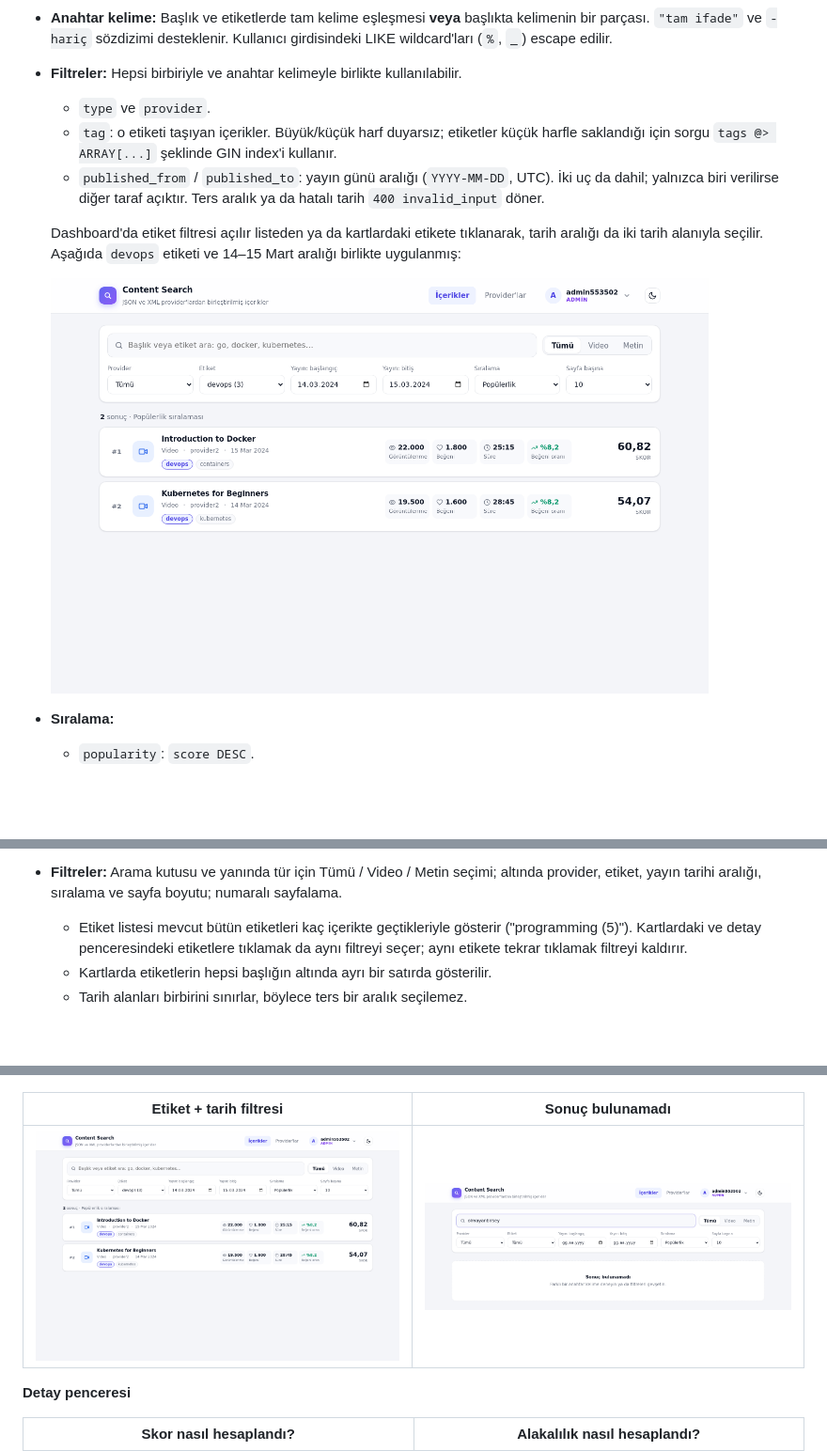
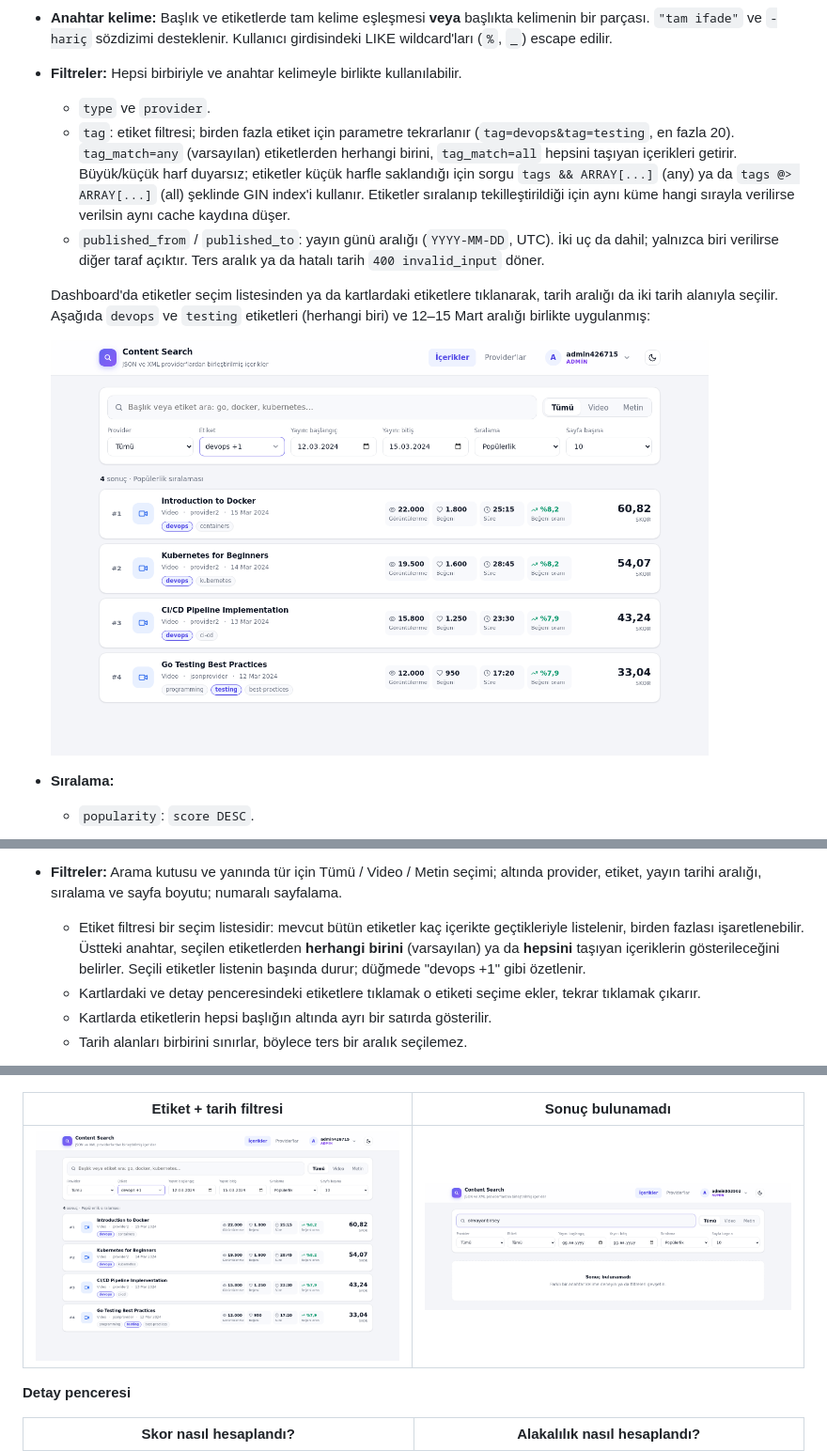
Before and after one commit to eren-berik/sse-simple-search-engine, a Markdown page: README.md, 3 parts joined by grey strips. Shown at 94% size. GitHub-like rendering; pictures changed too: docs/images/filters.png; blank space fills up the shorter version.

```diff
--- a/README.md
+++ b/README.md
@@ -857,10 +857,10 @@ Final Skor = (Temel Puan × İçerik Türü Katsayısı) + Güncellik Puanı + E
 - **Anahtar kelime:** Başlık ve etiketlerde tam kelime eşleşmesi **veya** başlıkta kelimenin bir parçası. `"tam ifade"` ve `-hariç` sözdizimi desteklenir. Kullanıcı girdisindeki LIKE wildcard'ları (`%`, `_`) escape edilir.
 - **Filtreler:** Hepsi birbiriyle ve anahtar kelimeyle birlikte kullanılabilir.
   - `type` ve `provider`.
-  - `tag`: o etiketi taşıyan içerikler. Büyük/küçük harf duyarsız; etiketler küçük harfle saklandığı için sorgu `tags @> ARRAY[...]` şeklinde GIN index'i kullanır.
+  - `tag`: etiket filtresi; birden fazla etiket için parametre tekrarlanır (`tag=devops&tag=testing`, en fazla 20). `tag_match=any` (varsayılan) etiketlerden herhangi birini, `tag_match=all` hepsini taşıyan içerikleri getirir. Büyük/küçük harf duyarsız; etiketler küçük harfle saklandığı için sorgu `tags && ARRAY[...]` (any) ya da `tags @> ARRAY[...]` (all) şeklinde GIN index'i kullanır. Etiketler sıralanıp tekilleştirildiği için aynı küme hangi sırayla verilirse verilsin aynı cache kaydına düşer.
   - `published_from` / `published_to`: yayın günü aralığı (`YYYY-MM-DD`, UTC). İki uç da dahil; yalnızca biri verilirse diğer taraf açıktır. Ters aralık ya da hatalı tarih `400 invalid_input` döner.
 
-  Dashboard'da etiket filtresi açılır listeden ya da kartlardaki etikete tıklanarak, tarih aralığı da iki tarih alanıyla seçilir. Aşağıda `devops` etiketi ve 14–15 Mart aralığı birlikte uygulanmış:
+  Dashboard'da etiketler seçim listesinden ya da kartlardaki etiketlere tıklanarak, tarih aralığı da iki tarih alanıyla seçilir. Aşağıda `devops` ve `testing` etiketleri (herhangi biri) ve 12–15 Mart aralığı birlikte uygulanmış:
 
   <img src="docs/images/filters.png" alt="Etiket ve tarih filtresi" width="700">
 - **Sıralama:**
@@ -934,7 +934,8 @@ Dashboard, framework ve build adımı olmadan yazılmış küçük bir arayüzd
 
   Dördüncü sütun, skor formülündeki etkileşim oranıdır. Sayılar 1 milyona kadar tam yazılır; Türkçe kısaltmadaki "B" (bin) "milyar" gibi okunabildiği için kısaltma sadece milyonun üstünde kullanılır.
 - **Filtreler:** Arama kutusu ve yanında tür için Tümü / Video / Metin seçimi; altında provider, etiket, yayın tarihi aralığı, sıralama ve sayfa boyutu; numaralı sayfalama.
-  - Etiket listesi mevcut bütün etiketleri kaç içerikte geçtikleriyle gösterir ("programming (5)"). Kartlardaki ve detay penceresindeki etiketlere tıklamak da aynı filtreyi seçer; aynı etikete tekrar tıklamak filtreyi kaldırır.
+  - Etiket filtresi bir seçim listesidir: mevcut bütün etiketler kaç içerikte geçtikleriyle listelenir, birden fazlası işaretlenebilir. Üstteki anahtar, seçilen etiketlerden **herhangi birini** (varsayılan) ya da **hepsini** taşıyan içeriklerin gösterileceğini belirler. Seçili etiketler listenin başında durur; düğmede "devops +1" gibi özetlenir.
+  - Kartlardaki ve detay penceresindeki etiketlere tıklamak o etiketi seçime ekler, tekrar tıklamak çıkarır.
   - Kartlarda etiketlerin hepsi başlığın altında ayrı bir satırda gösterilir.
   - Tarih alanları birbirini sınırlar, böylece ters bir aralık seçilemez.
 - **Hesap menüsü:** Sağ üstteki kullanıcı adı ve rolüne tıklanınca açılan menüde "Çıkış yap" bulunur; menü dışına tıklamak ya da Esc kapatır.
```
Also changed, not shown: other parts of README.md (+1 -1 lines), 12 other files.
